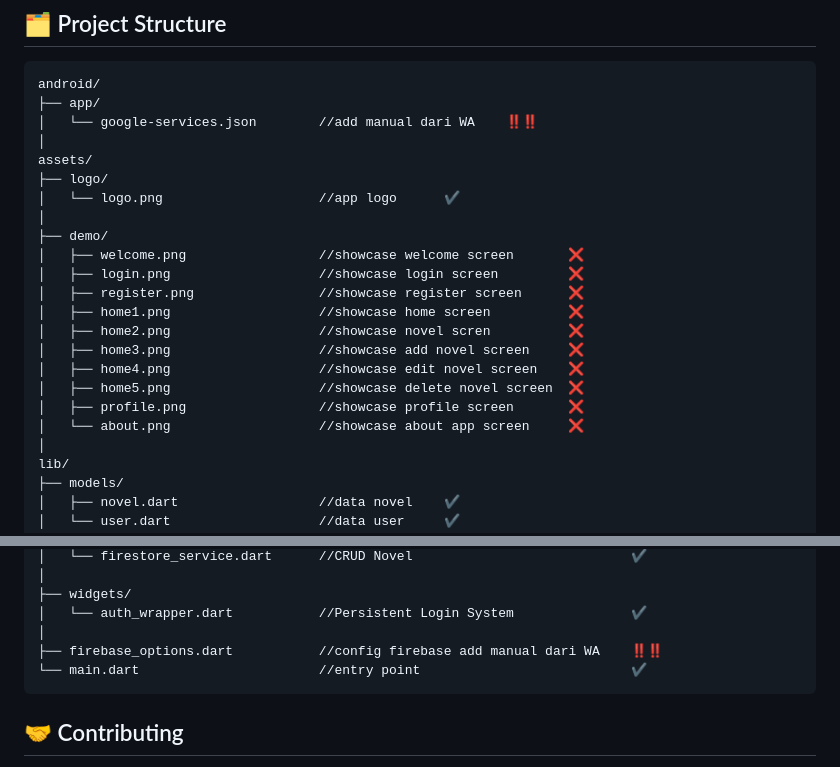
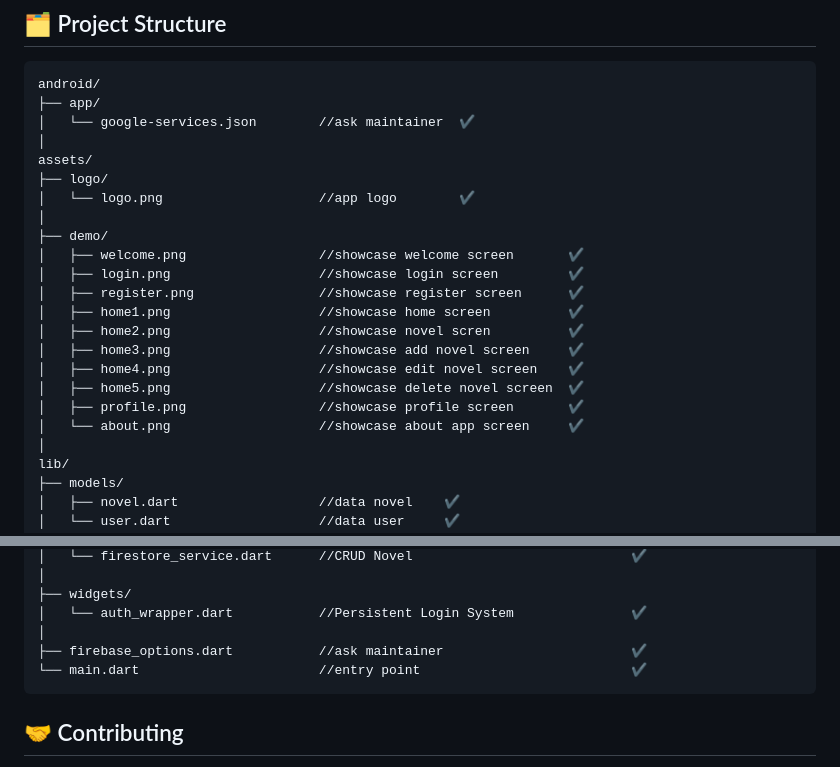
Before and after one commit to SidqiRaafi/NovelVerse, a Markdown page: README.md, 2 parts joined by grey strips. Rendered like a GitHub page.

Commit message:
Update README with status of files and notes

````diff
--- a/README.md
+++ b/README.md
@@ -167,23 +167,23 @@ The APK will be generated in `build/app/outputs/flutter-apk/`
 ```
 android/
 ├── app/
-│   └── google-services.json        //add manual dari WA    ‼️‼️
+│   └── google-services.json        //ask maintainer  ✔️
 │
 assets/
 ├── logo/
-│   └── logo.png                    //app logo      ✔️
+│   └── logo.png                    //app logo        ✔️
 │
 ├── demo/
-│   ├── welcome.png                 //showcase welcome screen       ❌
-│   ├── login.png                   //showcase login screen         ❌
-│   ├── register.png                //showcase register screen      ❌
-│   ├── home1.png                   //showcase home screen          ❌
-│   ├── home2.png                   //showcase novel scren          ❌
-│   ├── home3.png                   //showcase add novel screen     ❌
-│   ├── home4.png                   //showcase edit novel screen    ❌
-│   ├── home5.png                   //showcase delete novel screen  ❌
-│   ├── profile.png                 //showcase profile screen       ❌
-│   └── about.png                   //showcase about app screen     ❌
+│   ├── welcome.png                 //showcase welcome screen       ✔️
+│   ├── login.png                   //showcase login screen         ✔️
+│   ├── register.png                //showcase register screen      ✔️
+│   ├── home1.png                   //showcase home screen          ✔️
+│   ├── home2.png                   //showcase novel scren          ✔️
+│   ├── home3.png                   //showcase add novel screen     ✔️
+│   ├── home4.png                   //showcase edit novel screen    ✔️
+│   ├── home5.png                   //showcase delete novel screen  ✔️
+│   ├── profile.png                 //showcase profile screen       ✔️
+│   └── about.png                   //showcase about app screen     ✔️
 │
 lib/
 ├── models/
@@ -214,7 +214,7 @@ lib/
 ├── widgets/
 │   └── auth_wrapper.dart           //Persistent Login System               ✔️
 │
-├── firebase_options.dart           //config firebase add manual dari WA    ‼️‼️
+├── firebase_options.dart           //ask maintainer                        ✔️
 └── main.dart                       //entry point                           ✔️
 ```
 
````
